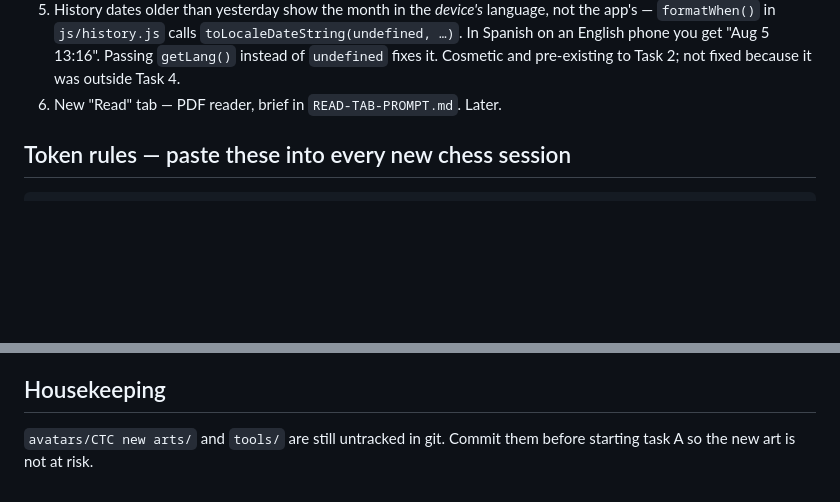
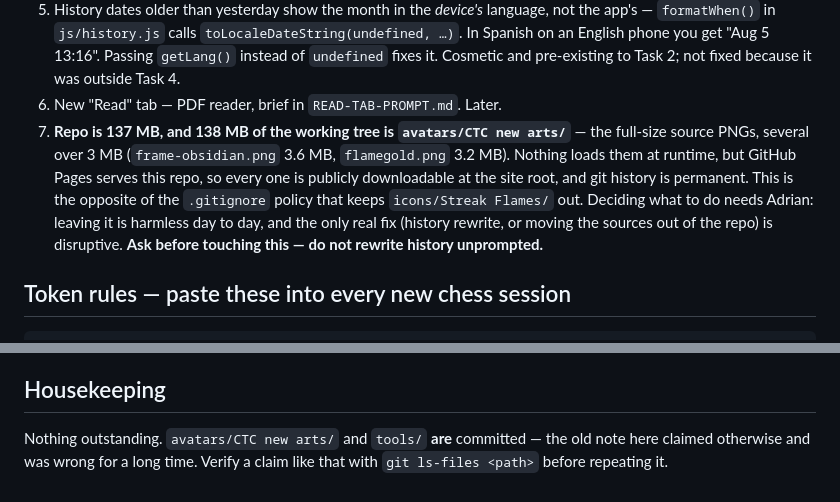
Before and after one commit to adrianfuentesmanrique-pixel/chess-app, a Markdown page: HANDOVER.md, 2 parts joined by grey strips. Rendered like a GitHub page; blank space fills up the shorter version.

Commit message:
@ docs: log the repo-size question, correct the stale housekeeping note
The housekeeping note claimed avatars/CTC new arts/ and tools/ were untracked.
They have been committed for a while; git ls-files disproves it in one command.

Adds the 138 MB of public source art to the lower-priority list, flagged as
needing Adrian to decide before anyone acts.

Co-Authored-By: Claude Opus 5 <noreply@anthropic.com>
@

```diff
--- a/HANDOVER.md
+++ b/HANDOVER.md
@@ -90,7 +90,16 @@ Lower priority, not in the work order:
    `toLocaleDateString(undefined, …)`. In Spanish on an English phone you get
    "Aug 5 13:16". Passing `getLang()` instead of `undefined` fixes it. Cosmetic
    and pre-existing to Task 2; not fixed because it was outside Task 4.
-5. New "Read" tab — PDF reader, brief in `READ-TAB-PROMPT.md`. Later.
+6. New "Read" tab — PDF reader, brief in `READ-TAB-PROMPT.md`. Later.
+7. **Repo is 137 MB, and 138 MB of the working tree is
+   `avatars/CTC new arts/`** — the full-size source PNGs, several over 3 MB
+   (`frame-obsidian.png` 3.6 MB, `flamegold.png` 3.2 MB). Nothing loads them at
+   runtime, but GitHub Pages serves this repo, so every one is publicly
+   downloadable at the site root, and git history is permanent. This is the
+   opposite of the `.gitignore` policy that keeps `icons/Streak Flames/` out.
+   Deciding what to do needs Adrian: leaving it is harmless day to day, and the
+   only real fix (history rewrite, or moving the sources out of the repo) is
+   disruptive. **Ask before touching this — do not rewrite history unprompted.**
 
 ## Token rules — paste these into every new chess session
 
@@ -194,5 +203,6 @@ dark, and an offline reload with the network cut.
 
 ## Housekeeping
 
-`avatars/CTC new arts/` and `tools/` are still untracked in git. Commit them
-before starting task A so the new art is not at risk.
+Nothing outstanding. `avatars/CTC new arts/` and `tools/` **are** committed —
+the old note here claimed otherwise and was wrong for a long time. Verify a
+claim like that with `git ls-files <path>` before repeating it.
```
